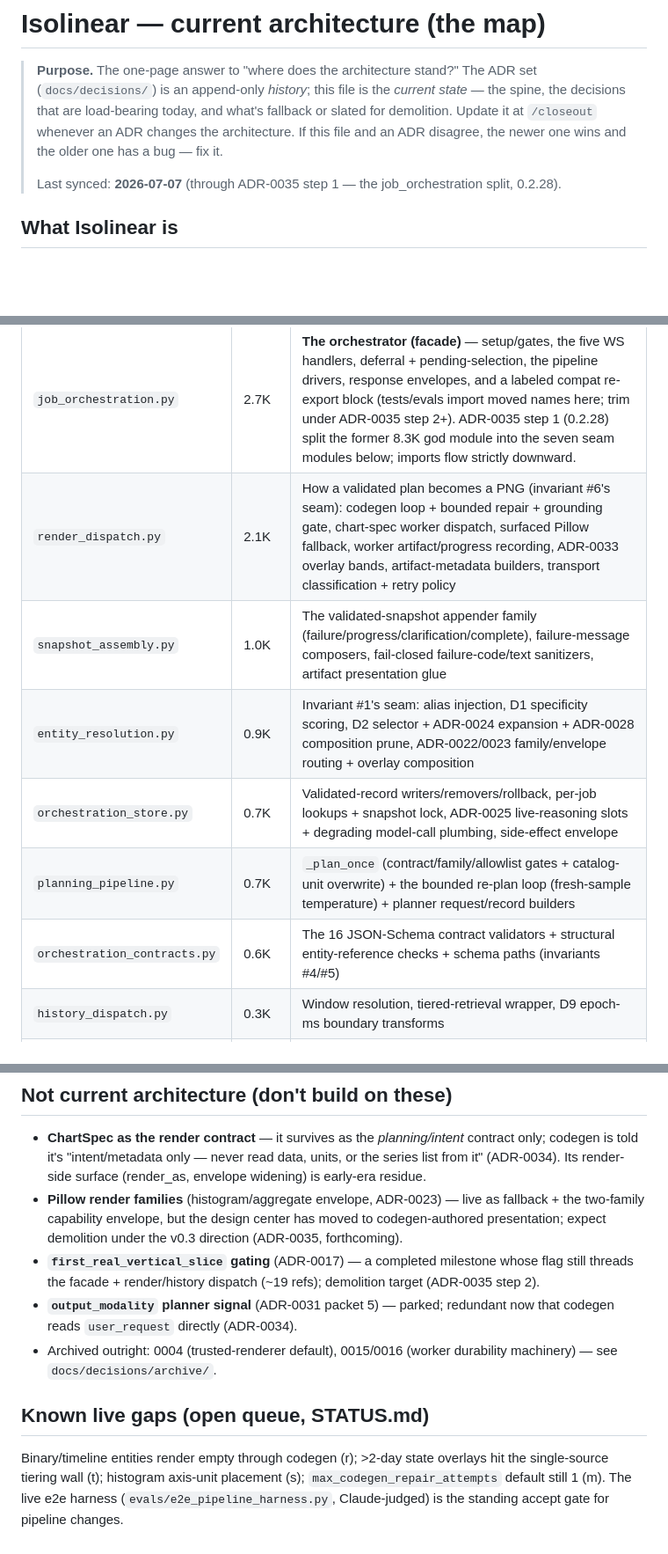
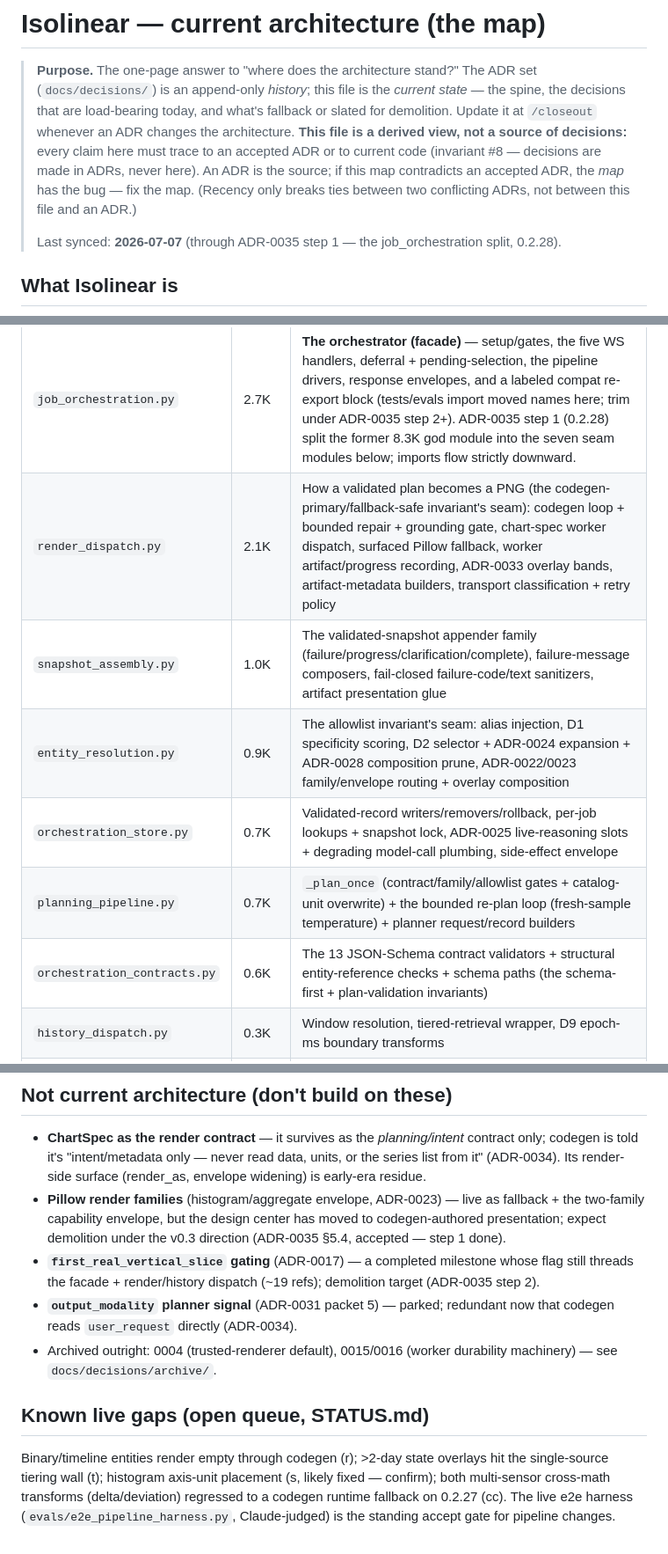
Before and after one commit to colinwinslow/Isolinear, a Markdown page: docs/ARCHITECTURE.md, 3 parts joined by grey strips. Shown at 88% size. GitHub-like rendering; blank space fills up the shorter version.

Commit message:
docs: audit ARCHITECTURE.md — fix four drifted claims + harden its derived-view contract
Colin questioned whether ARCHITECTURE.md splits the burden ADRs bear. Audited
every claim for traceability to an accepted ADR or to code. Core result:
invariant #8 clean — no decision lives only in the map; every cited ADR
exists. But four claims had drifted from reality:

- "max_codegen_repair_attempts default still 1 (m)" -> it is 3 since 0.2.27
  (m closed); the map contradicted the code. Replaced with the real current
  gap (cc): the two multi-sensor cross-math transforms regressed on 0.2.27.
- "ADR-0035, forthcoming" -> accepted (§5.4; step 1 done).
- "The 16 JSON-Schema contract validators" -> 13 (measured).
- The header's "if this file and an ADR disagree, the newer one wins" blurred
  read-model vs source. Reframed: this file is a derived view; if it
  contradicts an accepted ADR the MAP has the bug; recency only breaks ties
  between two ADRs.

Also de-coupled the component map's inline "invariant #N" refs from bare
numbers (named the invariant instead) — they resolve against CLAUDE.md's
9-invariant list, which collides with this file's separate 12-row
"load-bearing decisions" table. The deeper two-list reconciliation is left as
a decision for Colin (reported, not self-resolved).

Docs only; no version bump.

Co-Authored-By: Claude Opus 4.8 <noreply@anthropic.com>

```diff
--- a/docs/ARCHITECTURE.md
+++ b/docs/ARCHITECTURE.md
@@ -4,8 +4,12 @@
 > ADR set (`docs/decisions/`) is an append-only *history*; this file is the
 > *current state* — the spine, the decisions that are load-bearing today, and
 > what's fallback or slated for demolition. Update it at `/closeout` whenever
-> an ADR changes the architecture. If this file and an ADR disagree, the newer
-> one wins and the older one has a bug — fix it.
+> an ADR changes the architecture. **This file is a derived view, not a source
+> of decisions:** every claim here must trace to an accepted ADR or to current
+> code (invariant #8 — decisions are made in ADRs, never here). An ADR is the
+> source; if this map contradicts an accepted ADR, the *map* has the bug — fix
+> the map. (Recency only breaks ties between two conflicting ADRs, not between
+> this file and an ADR.)
 >
 > Last synced: **2026-07-07** (through ADR-0035 step 1 — the
 > job_orchestration split, 0.2.28).
@@ -87,12 +91,12 @@ context overflow) falls back to the trusted Pillow renderer
 | Component | Lines | Role |
 |---|---|---|
 | `job_orchestration.py` | 2.7K | **The orchestrator (facade)** — setup/gates, the five WS handlers, deferral + pending-selection, the pipeline drivers, response envelopes, and a labeled compat re-export block (tests/evals import moved names here; trim under ADR-0035 step 2+). ADR-0035 step 1 (0.2.28) split the former 8.3K god module into the seven seam modules below; imports flow strictly downward. |
-| `render_dispatch.py` | 2.1K | How a validated plan becomes a PNG (invariant #6's seam): codegen loop + bounded repair + grounding gate, chart-spec worker dispatch, surfaced Pillow fallback, worker artifact/progress recording, ADR-0033 overlay bands, artifact-metadata builders, transport classification + retry policy |
+| `render_dispatch.py` | 2.1K | How a validated plan becomes a PNG (the codegen-primary/fallback-safe invariant's seam): codegen loop + bounded repair + grounding gate, chart-spec worker dispatch, surfaced Pillow fallback, worker artifact/progress recording, ADR-0033 overlay bands, artifact-metadata builders, transport classification + retry policy |
 | `snapshot_assembly.py` | 1.0K | The validated-snapshot appender family (failure/progress/clarification/complete), failure-message composers, fail-closed failure-code/text sanitizers, artifact presentation glue |
-| `entity_resolution.py` | 0.9K | Invariant #1's seam: alias injection, D1 specificity scoring, D2 selector + ADR-0024 expansion + ADR-0028 composition prune, ADR-0022/0023 family/envelope routing + overlay composition |
+| `entity_resolution.py` | 0.9K | The allowlist invariant's seam: alias injection, D1 specificity scoring, D2 selector + ADR-0024 expansion + ADR-0028 composition prune, ADR-0022/0023 family/envelope routing + overlay composition |
 | `orchestration_store.py` | 0.7K | Validated-record writers/removers/rollback, per-job lookups + snapshot lock, ADR-0025 live-reasoning slots + degrading model-call plumbing, side-effect envelope |
 | `planning_pipeline.py` | 0.7K | `_plan_once` (contract/family/allowlist gates + catalog-unit overwrite) + the bounded re-plan loop (fresh-sample temperature) + planner request/record builders |
-| `orchestration_contracts.py` | 0.6K | The 16 JSON-Schema contract validators + structural entity-reference checks + schema paths (invariants #4/#5) |
+| `orchestration_contracts.py` | 0.6K | The 13 JSON-Schema contract validators + structural entity-reference checks + schema paths (the schema-first + plan-validation invariants) |
 | `history_dispatch.py` | 0.3K | Window resolution, tiered-retrieval wrapper, D9 epoch-ms boundary transforms |
 | `model_provider.py` | 1.6K | Ollama client: planner (two-pass streaming) + entity selector + codegen/repair prompts (the floor-model discipline lives here) |
 | `history_retrieval.py` | 1.3K | Tiered history (recorder/statistics), unit backfill |
@@ -120,7 +124,7 @@ context overflow) falls back to the trusted Pillow renderer
 - **Pillow render families** (histogram/aggregate envelope, ADR-0023) — live
   as fallback + the two-family capability envelope, but the design center has
   moved to codegen-authored presentation; expect demolition under the v0.3
-  direction (ADR-0035, forthcoming).
+  direction (ADR-0035 §5.4, accepted — step 1 done).
 - **`first_real_vertical_slice` gating** (ADR-0017) — a completed milestone
   whose flag still threads the facade + render/history dispatch (~19 refs); demolition target (ADR-0035 step 2).
 - **`output_modality` planner signal** (ADR-0031 packet 5) — parked; redundant
@@ -132,6 +136,7 @@ context overflow) falls back to the trusted Pillow renderer
 
 Binary/timeline entities render empty through codegen (r); >2-day state
 overlays hit the single-source tiering wall (t); histogram axis-unit placement
-(s); `max_codegen_repair_attempts` default still 1 (m). The live e2e harness
-(`evals/e2e_pipeline_harness.py`, Claude-judged) is the standing accept gate
-for pipeline changes.
+(s, likely fixed — confirm); both multi-sensor cross-math transforms
+(delta/deviation) regressed to a codegen runtime fallback on 0.2.27 (cc). The
+live e2e harness (`evals/e2e_pipeline_harness.py`, Claude-judged) is the
+standing accept gate for pipeline changes.
```
